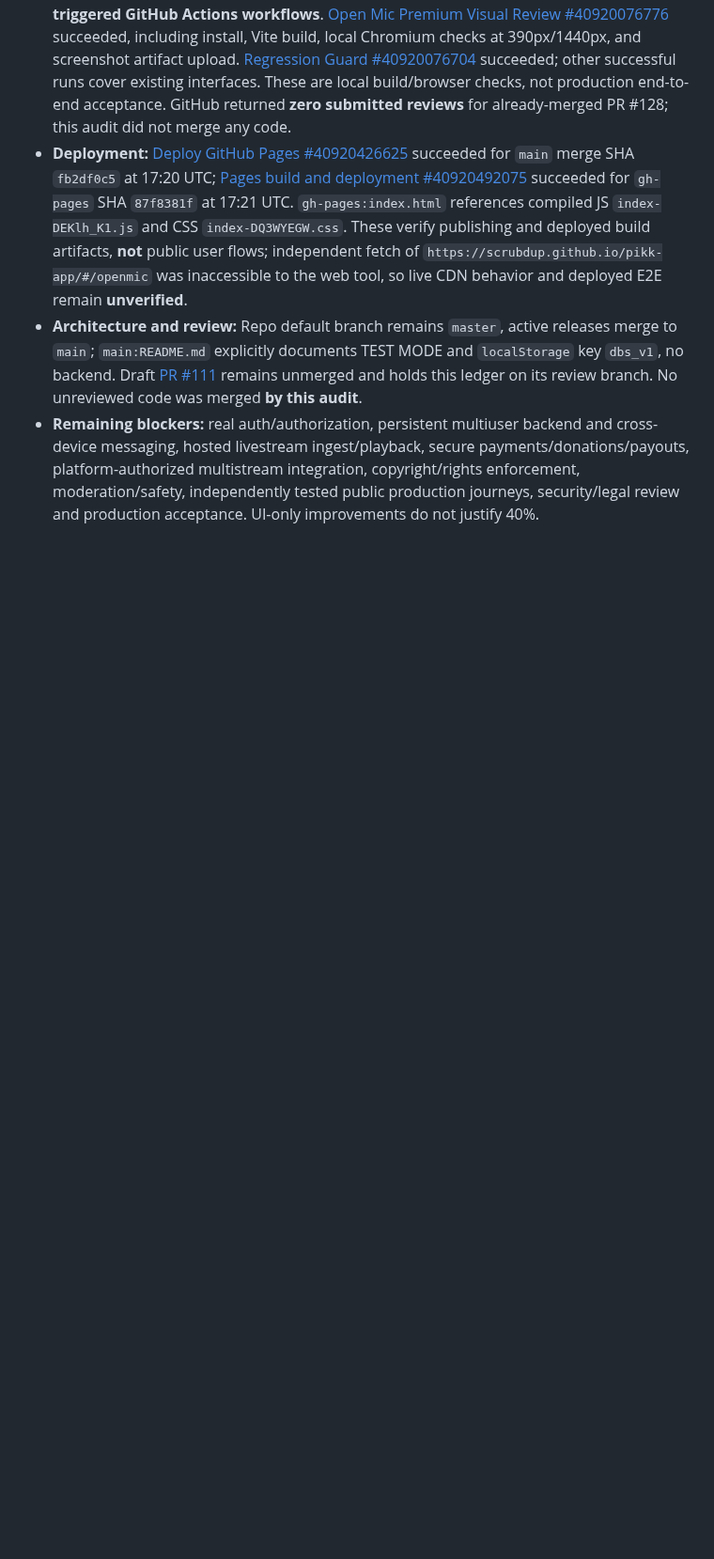
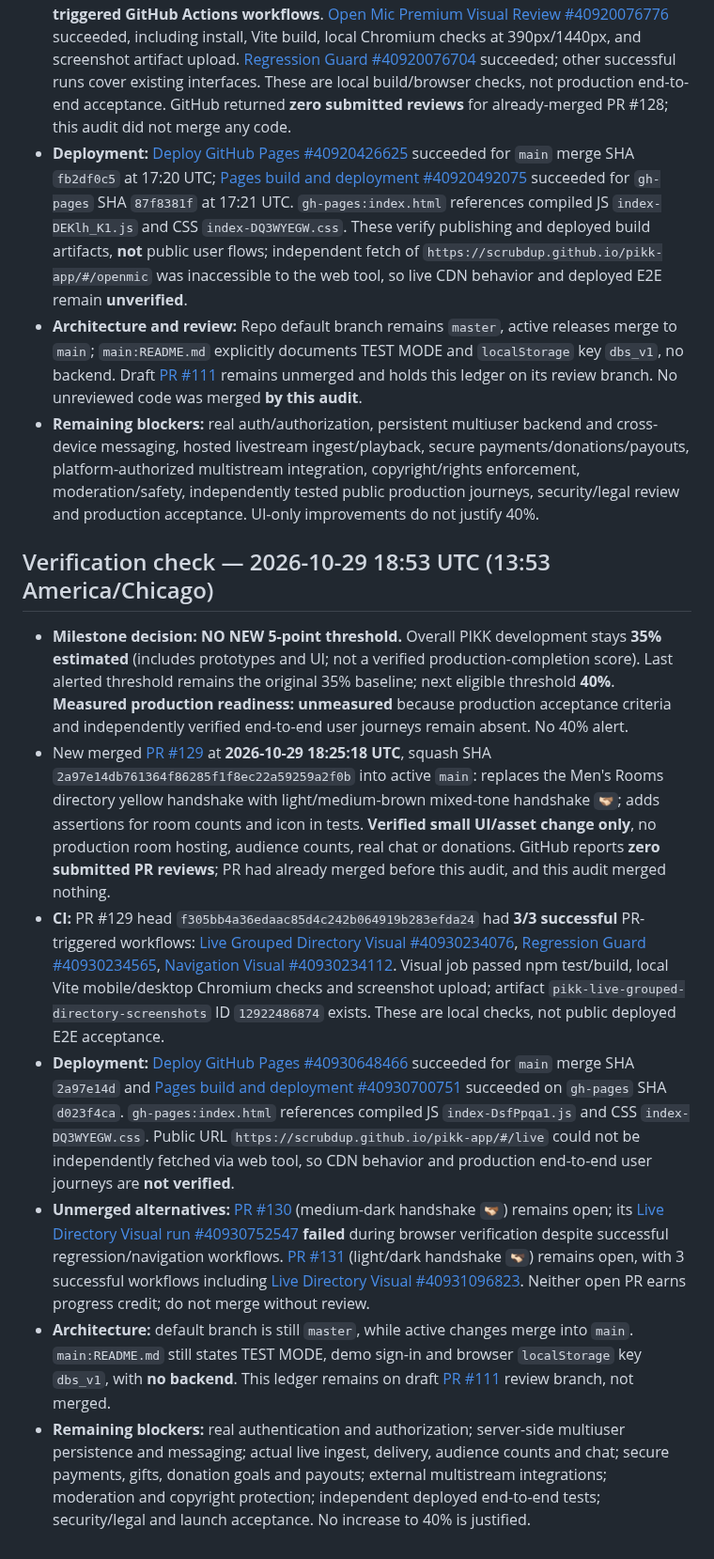
Before and after one commit to scrubdup/dbs-app, a Markdown page: docs/PIKK_PROGRESS_MILESTONES.md, the part around the change. Shown at 94% size. Rendered like a GitHub page; blank space fills up the shorter version.

Commit message:
docs(progress): audit PR 129, CI and Pages; retain 35% baseline

```diff
--- a/docs/PIKK_PROGRESS_MILESTONES.md
+++ b/docs/PIKK_PROGRESS_MILESTONES.md
@@ -153,3 +153,12 @@ This file tracks *notification thresholds*, not marketing claims. It is stored o
 - **Deployment:** [Deploy GitHub Pages #40920426625](https://github.com/scrubdup/pikk-app/actions/runs/40920426625) succeeded for `main` merge SHA `fb2df0c5` at 17:20 UTC; [Pages build and deployment #40920492075](https://github.com/scrubdup/pikk-app/actions/runs/40920492075) succeeded for `gh-pages` SHA `87f8381f` at 17:21 UTC. `gh-pages:index.html` references compiled JS `index-DEKlh_K1.js` and CSS `index-DQ3WYEGW.css`. These verify publishing and deployed build artifacts, **not** public user flows; independent fetch of `https://scrubdup.github.io/pikk-app/#/openmic` was inaccessible to the web tool, so live CDN behavior and deployed E2E remain **unverified**.
 - **Architecture and review:** Repo default branch remains `master`, active releases merge to `main`; `main:README.md` explicitly documents TEST MODE and `localStorage` key `dbs_v1`, no backend. Draft [PR #111](https://github.com/scrubdup/pikk-app/pull/111) remains unmerged and holds this ledger on its review branch. No unreviewed code was merged **by this audit**.
 - **Remaining blockers:** real auth/authorization, persistent multiuser backend and cross-device messaging, hosted livestream ingest/playback, secure payments/donations/payouts, platform-authorized multistream integration, copyright/rights enforcement, moderation/safety, independently tested public production journeys, security/legal review and production acceptance. UI-only improvements do not justify 40%.
+
+## Verification check — 2026-10-29 18:53 UTC (13:53 America/Chicago)
+- **Milestone decision: NO NEW 5-point threshold.** Overall PIKK development stays **35% estimated** (includes prototypes and UI; not a verified production-completion score). Last alerted threshold remains the original 35% baseline; next eligible threshold **40%**. **Measured production readiness: unmeasured** because production acceptance criteria and independently verified end-to-end user journeys remain absent. No 40% alert.
+- New merged [PR #129](https://github.com/scrubdup/pikk-app/pull/129) at **2026-10-29 18:25:18 UTC**, squash SHA `2a97e14db761364f86285f1f8ec22a59259a2f0b` into active `main`: replaces the Men's Rooms directory yellow handshake with light/medium-brown mixed-tone handshake `🫱🏻‍🫲🏽`; adds assertions for room counts and icon in tests. **Verified small UI/asset change only**, no production room hosting, audience counts, real chat or donations. GitHub reports **zero submitted PR reviews**; PR had already merged before this audit, and this audit merged nothing.
+- **CI:** PR #129 head `f305bb4a36edaac85d4c242b064919b283efda24` had **3/3 successful** PR-triggered workflows: [Live Grouped Directory Visual #40930234076](https://github.com/scrubdup/pikk-app/actions/runs/40930234076), [Regression Guard #40930234565](https://github.com/scrubdup/pikk-app/actions/runs/40930234565), [Navigation Visual #40930234112](https://github.com/scrubdup/pikk-app/actions/runs/40930234112). Visual job passed npm test/build, local Vite mobile/desktop Chromium checks and screenshot upload; artifact `pikk-live-grouped-directory-screenshots` ID `12922486874` exists. These are local checks, not public deployed E2E acceptance.
+- **Deployment:** [Deploy GitHub Pages #40930648466](https://github.com/scrubdup/pikk-app/actions/runs/40930648466) succeeded for `main` merge SHA `2a97e14d` and [Pages build and deployment #40930700751](https://github.com/scrubdup/pikk-app/actions/runs/40930700751) succeeded on `gh-pages` SHA `d023f4ca`. `gh-pages:index.html` references compiled JS `index-DsfPpqa1.js` and CSS `index-DQ3WYEGW.css`. Public URL `https://scrubdup.github.io/pikk-app/#/live` could not be independently fetched via web tool, so CDN behavior and production end-to-end user journeys are **not verified**.
+- **Unmerged alternatives:** [PR #130](https://github.com/scrubdup/pikk-app/pull/130) (medium-dark handshake `🫱🏻‍🫲🏾`) remains open; its [Live Directory Visual run #40930752547](https://github.com/scrubdup/pikk-app/actions/runs/40930752547) **failed** during browser verification despite successful regression/navigation workflows. [PR #131](https://github.com/scrubdup/pikk-app/pull/131) (light/dark handshake `🫱🏻‍🫲🏿`) remains open, with 3 successful workflows including [Live Directory Visual #40931096823](https://github.com/scrubdup/pikk-app/actions/runs/40931096823). Neither open PR earns progress credit; do not merge without review.
+- **Architecture:** default branch is still `master`, while active changes merge into `main`. `main:README.md` still states TEST MODE, demo sign-in and browser `localStorage` key `dbs_v1`, with **no backend**. This ledger remains on draft [PR #111](https://github.com/scrubdup/pikk-app/pull/111) review branch, not merged.
+- **Remaining blockers:** real authentication and authorization; server-side multiuser persistence and messaging; actual live ingest, delivery, audience counts and chat; secure payments, gifts, donation goals and payouts; external multistream integrations; moderation and copyright protection; independent deployed end-to-end tests; security/legal and launch acceptance. No increase to 40% is justified.
```
